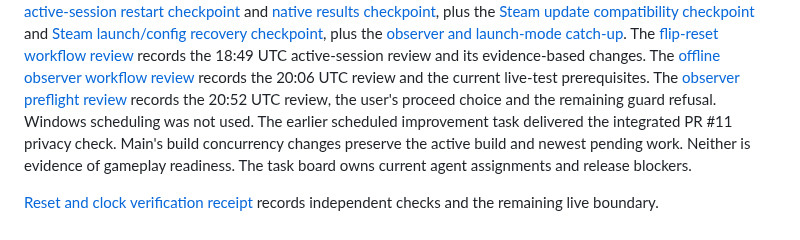
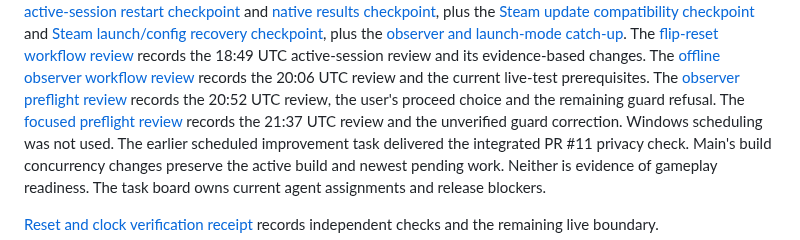
Before and after one commit to sloppamadewithlove/my-career-training, a Markdown page: docs/PROJECT_STATUS.md, the part around the change. Rendered like a GitHub page.

Commit message:
Record focused preflight workflow review

```diff
--- a/docs/PROJECT_STATUS.md
+++ b/docs/PROJECT_STATUS.md
@@ -100,6 +100,8 @@ The [offline observer workflow review](evidence/2026-11-06-offline-observer-work
 records the 20:06 UTC review and the current live-test prerequisites.
 The [observer preflight review](evidence/2026-11-06-observer-preflight-workflow-review.md)
 records the 20:52 UTC review, the user's proceed choice and the remaining guard refusal.
+The [focused preflight review](evidence/2026-11-06-focused-preflight-workflow-review.md)
+records the 21:37 UTC review and the unverified guard correction.
 Windows scheduling was not used. The earlier scheduled improvement task
 delivered the integrated PR #11 privacy check. Main's build concurrency changes
 preserve the active build and newest pending work. Neither is evidence of gameplay
```
Also changed, not shown: docs/evidence/2026-11-06-focused-preflight-workflow-review.md (added, +45 -0 lines).
